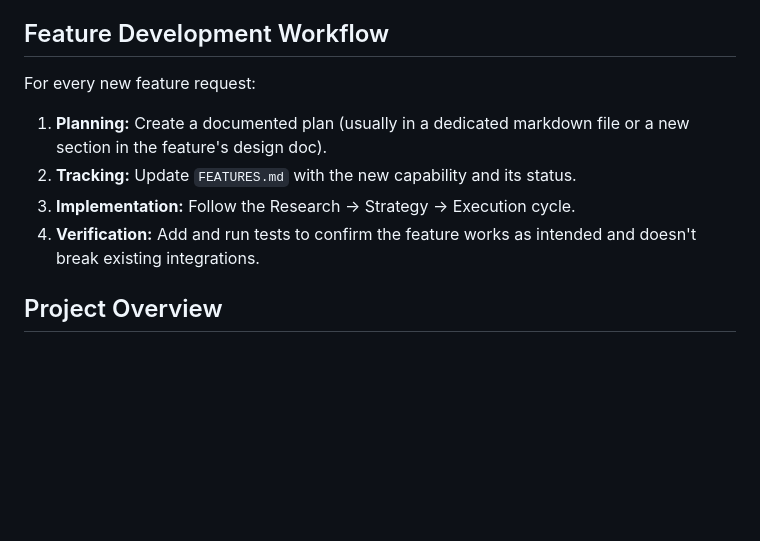
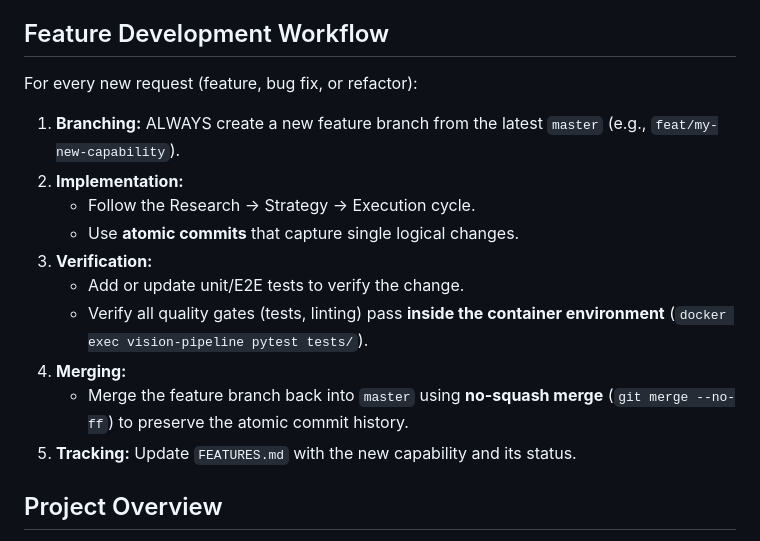
Before and after one commit to spelech/vision-pipeline, a Markdown page: GEMINI.md, the part around the change. Drawn GitHub-style; blank space fills up the shorter version.

Commit message:
chore: mandate branch-based development in workflow

```diff
--- a/GEMINI.md
+++ b/GEMINI.md
@@ -13,11 +13,17 @@ An automated product identification and enrichment system that bridges physical
 
 ## Feature Development Workflow
 
-For every new feature request:
-1.  **Planning:** Create a documented plan (usually in a dedicated markdown file or a new section in the feature's design doc).
-2.  **Tracking:** Update `FEATURES.md` with the new capability and its status.
-3.  **Implementation:** Follow the Research -> Strategy -> Execution cycle.
-4.  **Verification:** Add and run tests to confirm the feature works as intended and doesn't break existing integrations.
+For every new request (feature, bug fix, or refactor):
+1.  **Branching:** ALWAYS create a new feature branch from the latest `master` (e.g., `feat/my-new-capability`).
+2.  **Implementation:**
+    -   Follow the Research -> Strategy -> Execution cycle.
+    -   Use **atomic commits** that capture single logical changes.
+3.  **Verification:**
+    -   Add or update unit/E2E tests to verify the change.
+    -   Verify all quality gates (tests, linting) pass **inside the container environment** (`docker exec vision-pipeline pytest tests/`).
+4.  **Merging:**
+    -   Merge the feature branch back into `master` using **no-squash merge** (`git merge --no-ff`) to preserve the atomic commit history.
+5.  **Tracking:** Update `FEATURES.md` with the new capability and its status.
 
 ## Project Overview
 
```
